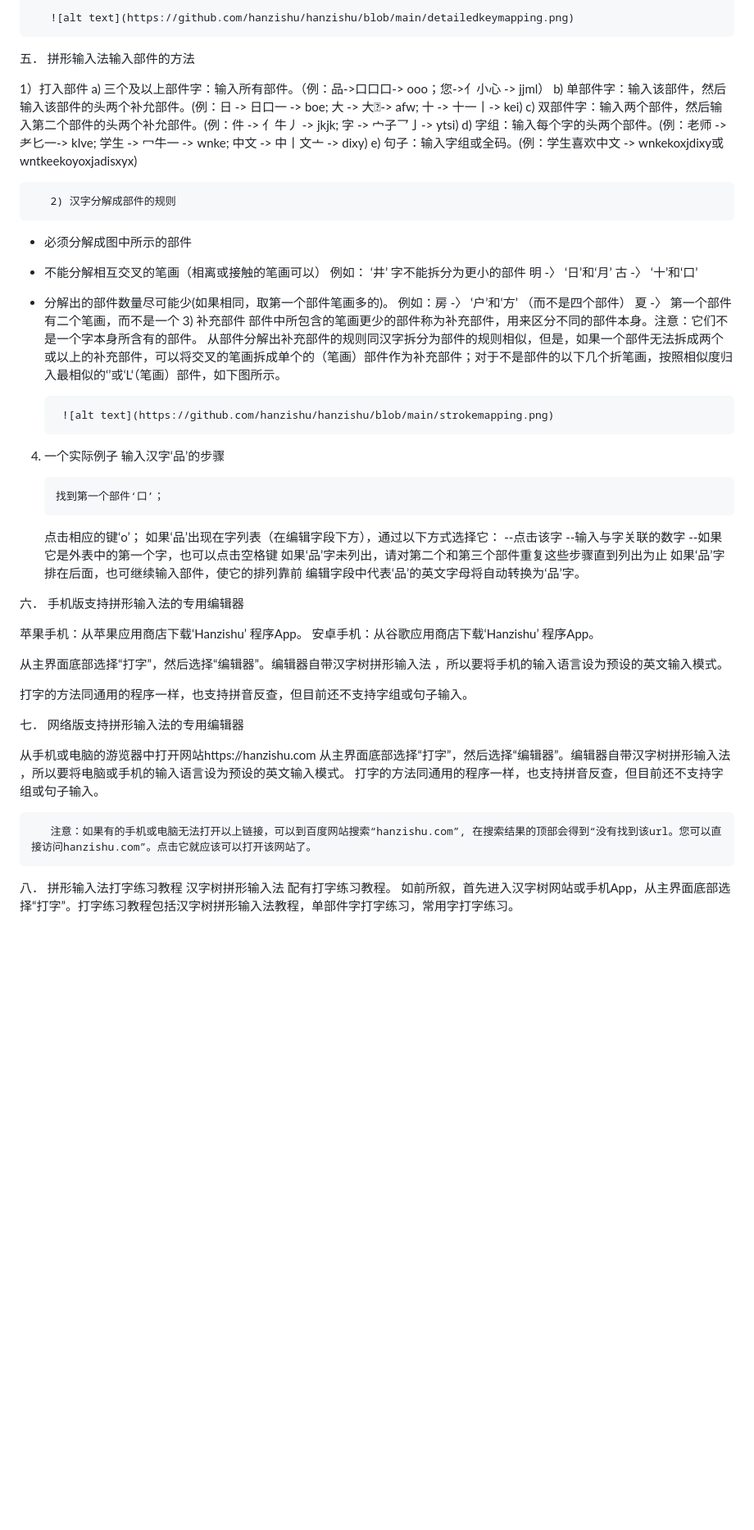
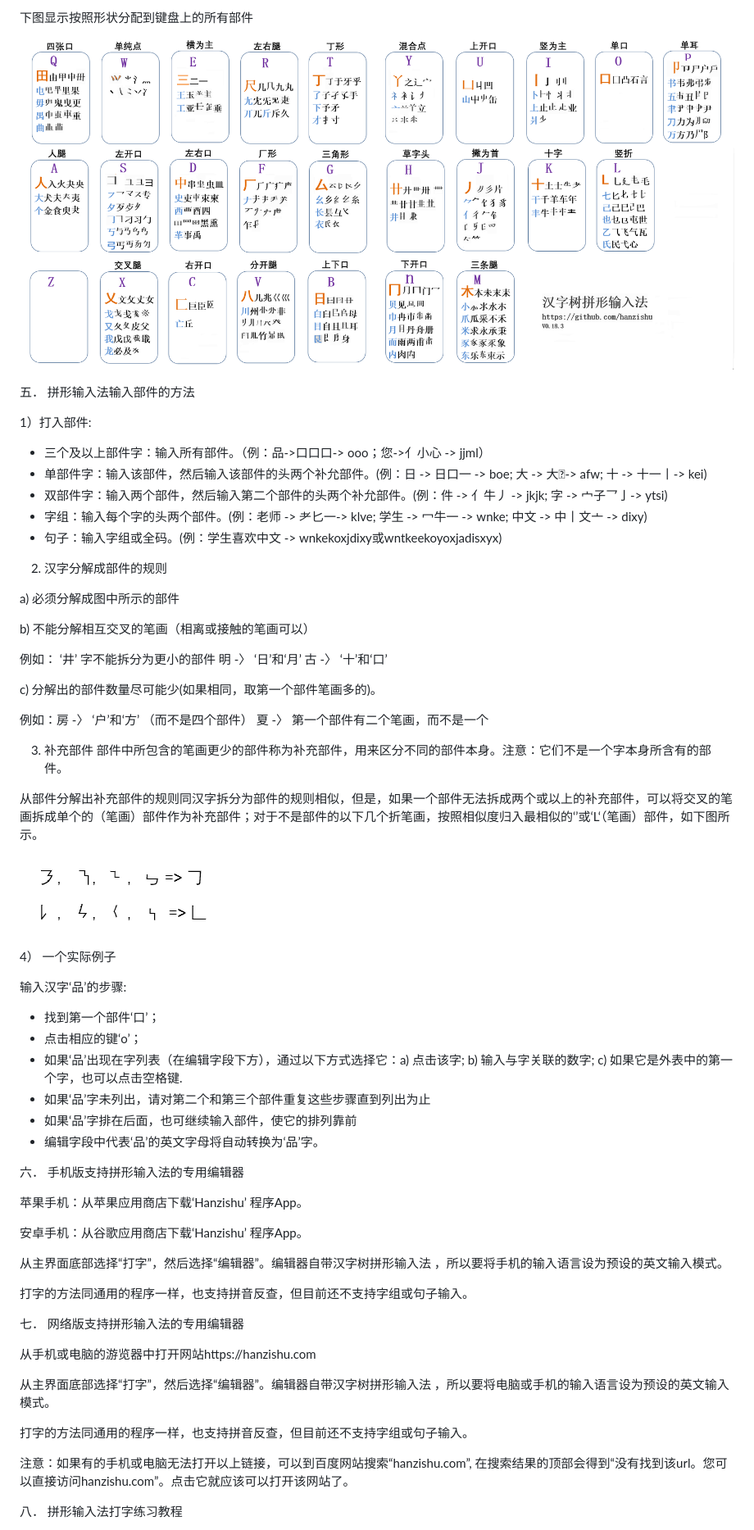
Before and after one commit to hanzishu/hanzishu, a Markdown page: README_1.MD, the part around one of its changes. Shown at 82% size. GitHub-like rendering; blank space fills up the shorter version.

Commit message:
updated readme syntax

```diff
--- a/README_1.MD
+++ b/README_1.MD
@@ -44,51 +61,61 @@ e) 笔画类别：横为主（三/E）, 竖为主（丨/I），撇为首（丿/J
 
-       ![alt text](https://github.com/hanzishu/hanzishu/blob/main/detailedkeymapping.png)
+下图显示按照形状分配到键盘上的所有部件
+
+![alt text](https://github.com/hanzishu/hanzishu/blob/main/detailedkeymapping.png)
+
 
 五． 拼形输入法输入部件的方法
 
-1）打入部件
-       a) 三个及以上部件字：输入所有部件。（例：品->口口口-> ooo；您->亻小心 -> jjml）
-b) 单部件字：输入该部件，然后输入该部件的头两个补允部件。(例：日 -> 日口一 -> boe; 大 -> 大-> afw; 十 -> 十一丨-> kei)
-c) 双部件字：输入两个部件，然后输入第二个部件的头两个补允部件。(例：件 -> 亻牛丿 -> jkjk; 字 -> 宀子乛亅-> ytsi)
-d) 字组：输入每个字的头两个部件。(例：老师 -> 耂匕一-> klve; 学生 -> 冖牛一 -> wnke; 中文 -> 中丨文亠 -> dixy)
-e) 句子：输入字组或全码。(例：学生喜欢中文 -> wnkekoxjdixy或wntkeekoyoxjadisxyx)
+1）打入部件:
 
-       2) 汉字分解成部件的规则
-- 必须分解成图中所示的部件
-- 不能分解相互交叉的笔画（相离或接触的笔画可以）
-    例如：
- ‘井’ 字不能拆分为更小的部件
-             明 -〉 ‘日’和‘月’
-	      古 -〉 ‘十’和‘口’
-- 分解出的部件数量尽可能少(如果相同，取第一个部件笔画多的)。
-    例如：房 -〉 ‘户’和‘方’ （而不是四个部件）
-    	          夏 -〉 第一个部件有二个笔画，而不是一个
-       3) 补充部件
-	部件中所包含的笔画更少的部件称为补充部件，用来区分不同的部件本身。注意：它们不是一个字本身所含有的部件。
+- 三个及以上部件字：输入所有部件。（例：品->口口口-> ooo；您->亻小心 -> jjml）
+- 单部件字：输入该部件，然后输入该部件的头两个补允部件。(例：日 -> 日口一 -> boe; 大 -> 大-> afw; 十 -> 十一丨-> kei)
+- 双部件字：输入两个部件，然后输入第二个部件的头两个补允部件。(例：件 -> 亻牛丿 -> jkjk; 字 -> 宀子乛亅-> ytsi)
+- 字组：输入每个字的头两个部件。(例：老师 -> 耂匕一-> klve; 学生 -> 冖牛一 -> wnke; 中文 -> 中丨文亠 -> dixy)
+- 句子：输入字组或全码。(例：学生喜欢中文 -> wnkekoxjdixy或wntkeekoyoxjadisxyx)
+
+2) 汉字分解成部件的规则
+
+a) 必须分解成图中所示的部件
+
+b) 不能分解相互交叉的笔画（相离或接触的笔画可以）
+
+例如：
+‘井’ 字不能拆分为更小的部件
+明 -〉 ‘日’和‘月’
+古 -〉 ‘十’和‘口’
+
+c) 分解出的部件数量尽可能少(如果相同，取第一个部件笔画多的)。
+
+例如：房 -〉 ‘户’和‘方’ （而不是四个部件）
+夏 -〉 第一个部件有二个笔画，而不是一个
+
+3) 补充部件
+部件中所包含的笔画更少的部件称为补充部件，用来区分不同的部件本身。注意：它们不是一个字本身所含有的部件。
+
 从部件分解出补充部件的规则同汉字拆分为部件的规则相似，但是，如果一个部件无法拆成两个或以上的补充部件，可以将交叉的笔画拆成单个的（笔画）部件作为补充部件；对于不是部件的以下几个折笔画，按照相似度归入最相似的‘’或‘L‘（笔画）部件，如下图所示。
 
-       ![alt text](https://github.com/hanzishu/hanzishu/blob/main/strokemapping.png)
+![alt text](https://github.com/hanzishu/hanzishu/blob/main/strokemapping.png)
 
-4) 一个实际例子
- 	输入汉字‘品’的步骤
+4） 一个实际例子
 
-       找到第一个部件‘口’；
-	点击相应的键‘o’；
-	如果‘品’出现在字列表（在编辑字段下方），通过以下方式选择它：
-       --点击该字
-       --输入与字关联的数字
-       --如果它是外表中的第一个字，也可以点击空格键
-       如果‘品’字未列出，请对第二个和第三个部件重复这些步骤直到列出为止
-       如果‘品’字排在后面，也可继续输入部件，使它的排列靠前
-       编辑字段中代表‘品’的英文字母将自动转换为‘品’字。
+输入汉字‘品’的步骤:
+
+- 找到第一个部件‘口’；
+- 点击相应的键‘o’；
+- 如果‘品’出现在字列表（在编辑字段下方），通过以下方式选择它：a) 点击该字; b) 输入与字关联的数字; c) 如果它是外表中的第一个字，也可以点击空格键.
+- 如果‘品’字未列出，请对第二个和第三个部件重复这些步骤直到列出为止
+- 如果‘品’字排在后面，也可继续输入部件，使它的排列靠前
+- 编辑字段中代表‘品’的英文字母将自动转换为‘品’字。
+
 
 六． 手机版支持拼形输入法的专用编辑器
 
 苹果手机：从苹果应用商店下载‘Hanzishu’ 程序App。
+
 安卓手机：从谷歌应用商店下载‘Hanzishu’ 程序App。
 
-从主界面底部选择“打字”，然后选择“编辑器”。编辑器自带汉字树拼形输入法
-，所以要将手机的输入语言设为预设的英文输入模式。
+从主界面底部选择“打字”，然后选择“编辑器”。编辑器自带汉字树拼形输入法 ，所以要将手机的输入语言设为预设的英文输入模式。
 
 打字的方法同通用的程序一样，也支持拼音反查，但目前还不支持字组或句子输入。
 
@@ -96,12 +123,13 @@ e) 句子：输入字组或全码。(例：学生喜欢中文 -> wnkekoxjdixy或
 七． 网络版支持拼形输入法的专用编辑器
 
 从手机或电脑的游览器中打开网站https://hanzishu.com
+
 从主界面底部选择“打字”，然后选择“编辑器”。编辑器自带汉字树拼形输入法 ，所以要将电脑或手机的输入语言设为预设的英文输入模式。
+
 打字的方法同通用的程序一样，也支持拼音反查，但目前还不支持字组或句子输入。
 
-       注意：如果有的手机或电脑无法打开以上链接，可以到百度网站搜索“hanzishu.com”, 在搜索结果的顶部会得到“没有找到该url。您可以直接访问hanzishu.com”。点击它就应该可以打开该网站了。
+注意：如果有的手机或电脑无法打开以上链接，可以到百度网站搜索“hanzishu.com”, 在搜索结果的顶部会得到“没有找到该url。您可以直接访问hanzishu.com”。点击它就应该可以打开该网站了。
+
 
 八． 拼形输入法打字练习教程
-       汉字树拼形输入法 配有打字练习教程。
-       如前所叙，首先进入汉字树网站或手机App，从主界面底部选择“打字”。打字练习教程包括汉字树拼形输入法教程，单部件字打字练习，常用字打字练习。
 
```
Also changed, not shown: other parts of README_1.MD (+38 -16 lines).
